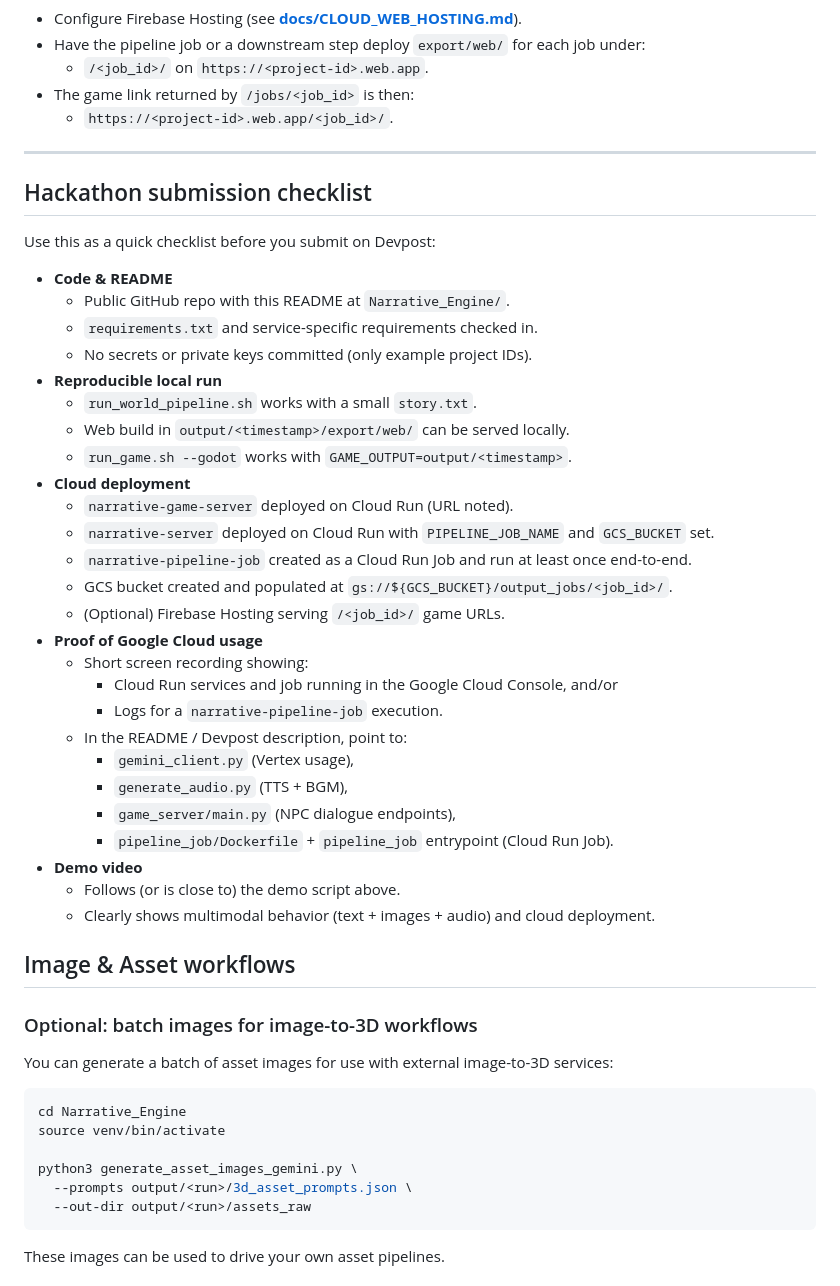
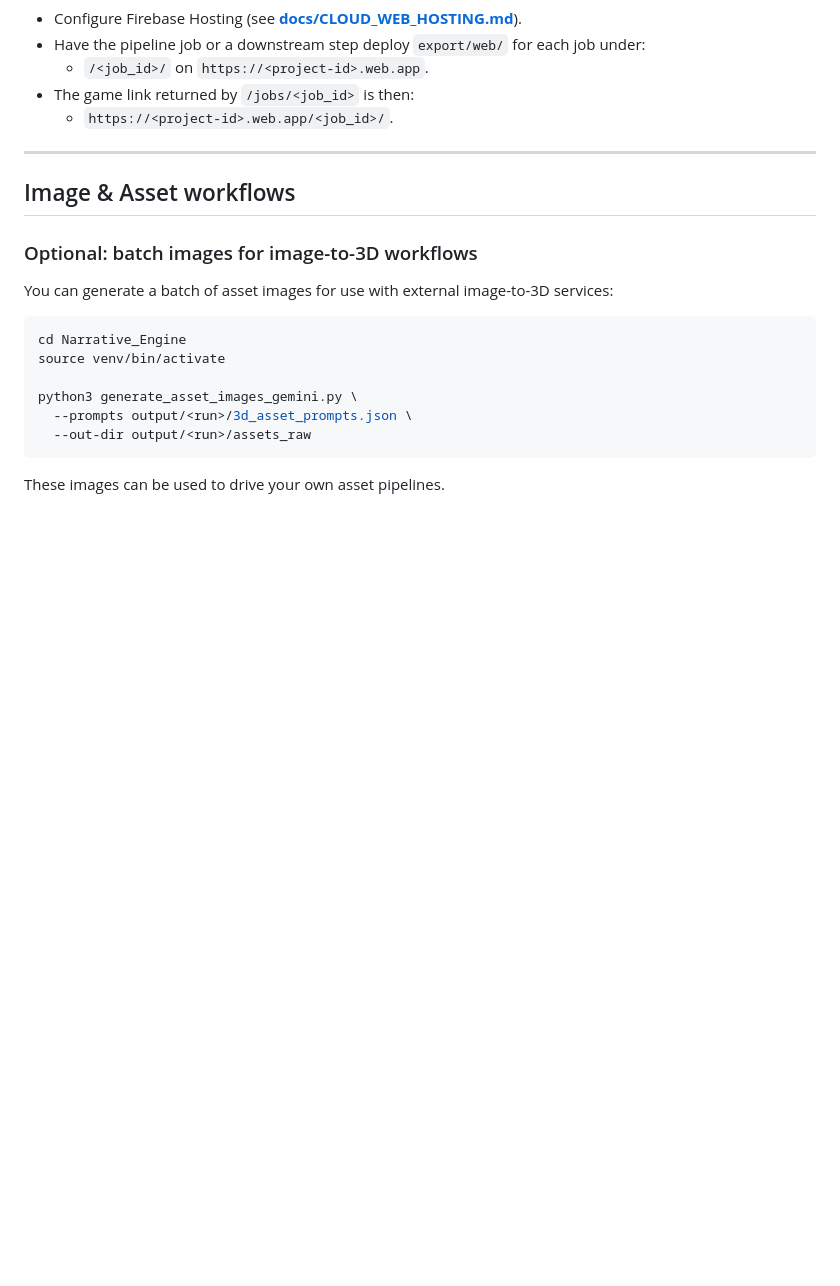
Before and after one commit to sanchitsingh001/Gemini_Live_Agent_Challenge, a Markdown page: README.md, the part around the change. Drawn GitHub-style; blank space fills up the shorter version.

Commit message:
Update README
Made-with: Cursor

```diff
--- a/README.md
+++ b/README.md
@@ -369,37 +369,6 @@ For a CDN-backed static hosting setup with a single URL per game:
 
 ---
 
-## Hackathon submission checklist
-
-Use this as a quick checklist before you submit on Devpost:
-
-- **Code & README**
-  - Public GitHub repo with this README at `Narrative_Engine/`.
-  - `requirements.txt` and service-specific requirements checked in.
-  - No secrets or private keys committed (only example project IDs).
-- **Reproducible local run**
-  - `run_world_pipeline.sh` works with a small `story.txt`.
-  - Web build in `output/<timestamp>/export/web/` can be served locally.
-  - `run_game.sh --godot` works with `GAME_OUTPUT=output/<timestamp>`.
-- **Cloud deployment**
-  - `narrative-game-server` deployed on Cloud Run (URL noted).
-  - `narrative-server` deployed on Cloud Run with `PIPELINE_JOB_NAME` and `GCS_BUCKET` set.
-  - `narrative-pipeline-job` created as a Cloud Run Job and run at least once end-to-end.
-  - GCS bucket created and populated at `gs://${GCS_BUCKET}/output_jobs/<job_id>/`.
-  - (Optional) Firebase Hosting serving `/<job_id>/` game URLs.
-- **Proof of Google Cloud usage**
-  - Short screen recording showing:
-    - Cloud Run services and job running in the Google Cloud Console, and/or
-    - Logs for a `narrative-pipeline-job` execution.
-  - In the README / Devpost description, point to:
-    - `gemini_client.py` (Vertex usage),
-    - `generate_audio.py` (TTS + BGM),
-    - `game_server/main.py` (NPC dialogue endpoints),
-    - `pipeline_job/Dockerfile` + `pipeline_job` entrypoint (Cloud Run Job).
-- **Demo video**
-  - Follows (or is close to) the demo script above.
-  - Clearly shows multimodal behavior (text + images + audio) and cloud deployment.
-
 ## Image & Asset workflows
 
 ### Optional: batch images for image-to-3D workflows
```
